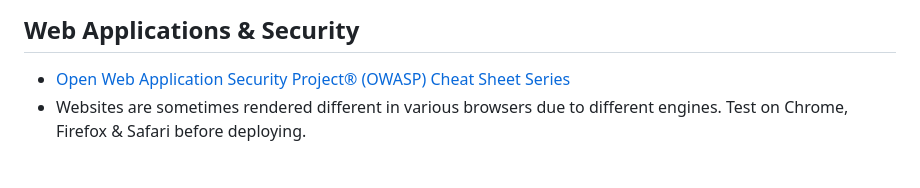
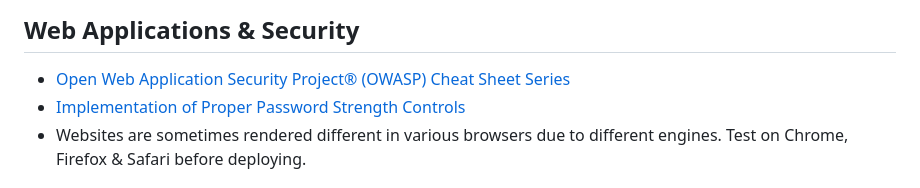
Before and after one commit to agnegauc/software-engineering-revision, a Markdown page: README.md, the part around the change. Drawn GitHub-style.

```diff
--- a/README.md
+++ b/README.md
@@ -24,6 +24,7 @@
 
 ## Web Applications & Security
 - [Open Web Application Security Project® (OWASP) Cheat Sheet Series](https://cheatsheetseries.owasp.org/cheatsheets/AJAX_Security_Cheat_Sheet.html)
+- [Implementation of Proper Password Strength Controls](https://cheatsheetseries.owasp.org/cheatsheets/Authentication_Cheat_Sheet.html#implement-proper-password-strength-controls)
 - Websites are sometimes rendered different in various browsers due to different engines. Test on Chrome, Firefox & Safari before deploying.
 
 ## TypeScript, JavaScript
```
